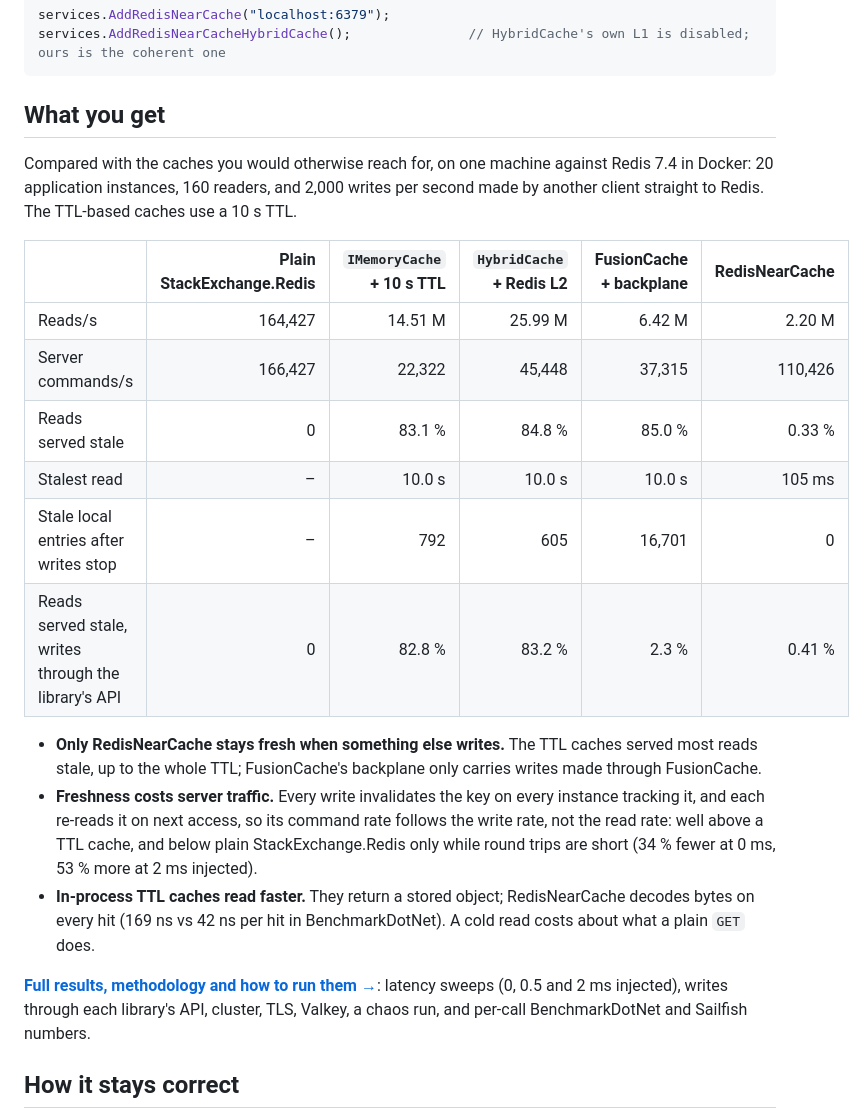
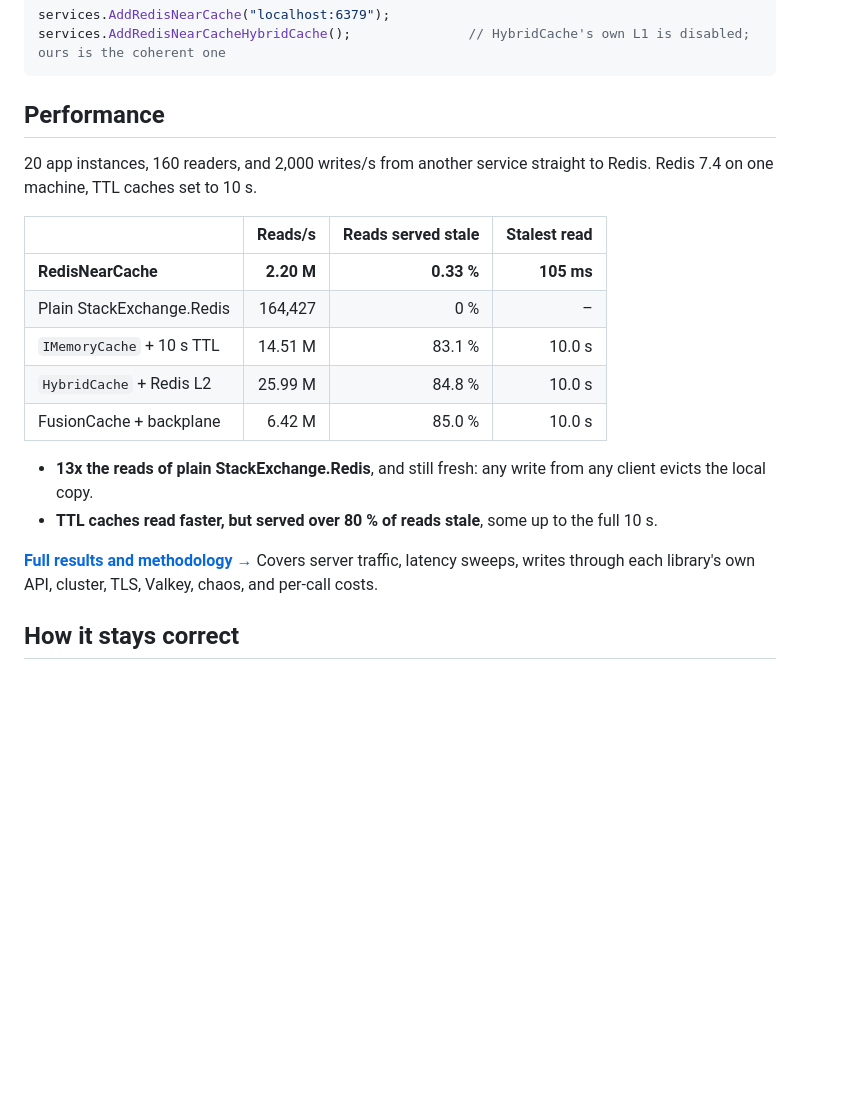
Before and after one commit to magna-nz/redis-near-cache, a Markdown page: README.md, the part around the change. Rendered like a GitHub page; blank space fills up the shorter version.

Commit message:
docs: simplify README performance table
Transpose the headline table so RedisNearCache is the first row instead of a
truncated last column, keep reads/s and staleness, and point to the bench
README for server traffic, latency sweeps and per-call costs.

Co-Authored-By: Claude Opus 5 <noreply@anthropic.com>

````diff
--- a/README.md
+++ b/README.md
@@ -77,34 +77,26 @@ services.AddRedisNearCache("localhost:6379");
 services.AddRedisNearCacheHybridCache();               // HybridCache's own L1 is disabled; ours is the coherent one
 ```
 
-## What you get
+## Performance
 
-Compared with the caches you would otherwise reach for, on one machine against Redis 7.4 in Docker: 20 application
-instances, 160 readers, and 2,000 writes per second made by another client straight to Redis. The TTL-based caches use
-a 10 s TTL.
+20 app instances, 160 readers, and 2,000 writes/s from another service straight to Redis. Redis 7.4 on one machine,
+TTL caches set to 10 s.
 
 <!-- HEADLINE -->
-| | Plain StackExchange.Redis | `IMemoryCache` + 10 s TTL | `HybridCache` + Redis L2 | FusionCache + backplane | **RedisNearCache** |
-|---|---:|---:|---:|---:|---:|
-| Reads/s | 164,427 | 14.51 M | 25.99 M | 6.42 M | 2.20 M |
-| Server commands/s | 166,427 | 22,322 | 45,448 | 37,315 | 110,426 |
-| Reads served stale | 0 | 83.1 % | 84.8 % | 85.0 % | 0.33 % |
-| Stalest read | – | 10.0 s | 10.0 s | 10.0 s | 105 ms |
-| Stale local entries after writes stop | – | 792 | 605 | 16,701 | 0 |
-| Reads served stale, writes through the library's API | 0 | 82.8 % | 83.2 % | 2.3 % | 0.41 % |
+| | Reads/s | Reads served stale | Stalest read |
+|---|---:|---:|---:|
+| **RedisNearCache** | **2.20 M** | **0.33 %** | **105 ms** |
+| Plain StackExchange.Redis | 164,427 | 0 % | – |
+| `IMemoryCache` + 10 s TTL | 14.51 M | 83.1 % | 10.0 s |
+| `HybridCache` + Redis L2 | 25.99 M | 84.8 % | 10.0 s |
+| FusionCache + backplane | 6.42 M | 85.0 % | 10.0 s |
 <!-- /HEADLINE -->
 
-- **Only RedisNearCache stays fresh when something else writes.** The TTL caches served most reads stale, up to the
-  whole TTL; FusionCache's backplane only carries writes made through FusionCache.
-- **Freshness costs server traffic.** Every write invalidates the key on every instance tracking it, and each re-reads
-  it on next access, so its command rate follows the write rate, not the read rate: well above a TTL cache, and below
-  plain StackExchange.Redis only while round trips are short (34 % fewer at 0 ms, 53 % more at 2 ms injected).
-- **In-process TTL caches read faster.** They return a stored object; RedisNearCache decodes bytes on every hit
-  (169 ns vs 42 ns per hit in BenchmarkDotNet). A cold read costs about what a plain `GET` does.
+- **13x the reads of plain StackExchange.Redis**, and still fresh: any write from any client evicts the local copy.
+- **TTL caches read faster, but served over 80 % of reads stale**, some up to the full 10 s.
 
-**[Full results, methodology and how to run them →](bench/RedisNearCache.Bench/README.md)**: latency sweeps (0, 0.5
-and 2 ms injected), writes through each library's API, cluster, TLS, Valkey, a chaos run, and per-call BenchmarkDotNet
-and Sailfish numbers.
+**[Full results and methodology →](bench/RedisNearCache.Bench/README.md)** Covers server traffic, latency sweeps,
+writes through each library's own API, cluster, TLS, Valkey, chaos, and per-call costs.
 
 ## How it stays correct
 
````
